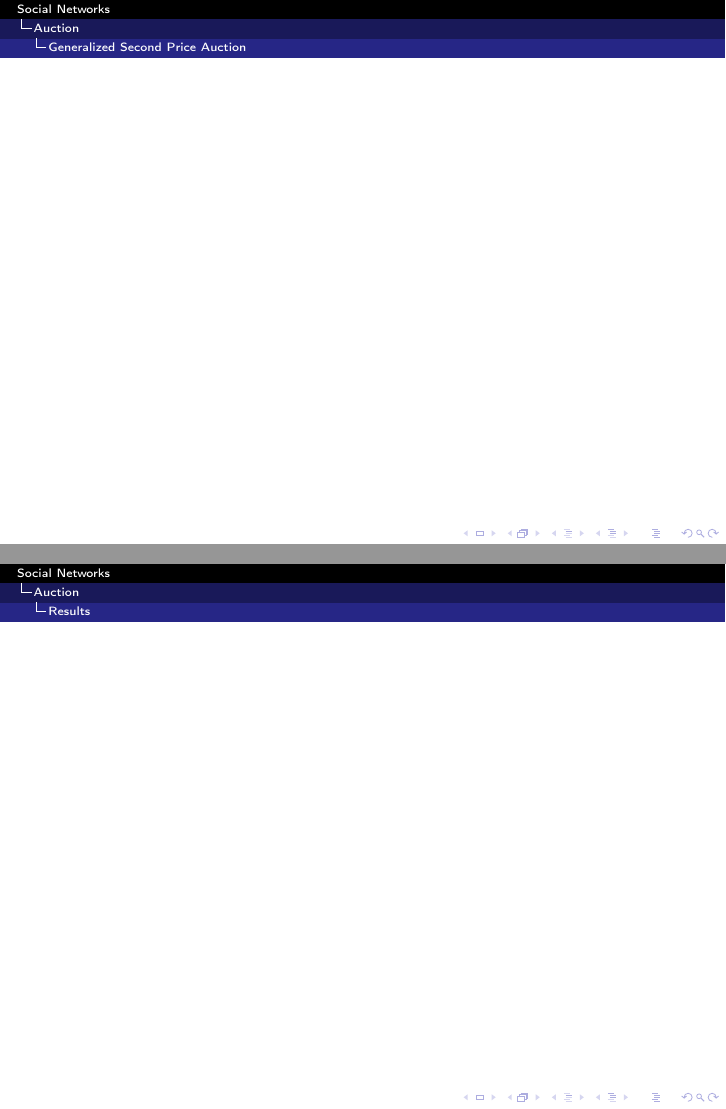
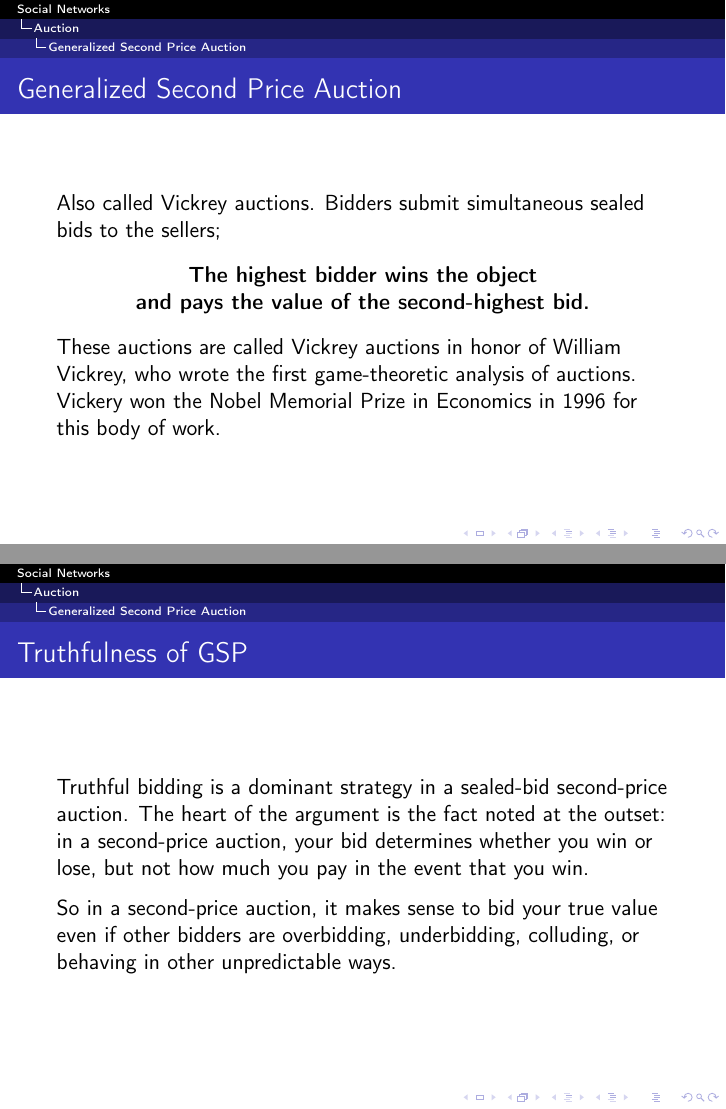
Before and after one commit to Abelarm/Social_networks_Project, LaTeX slides (Presentazione/Presentazione.tex): pages 32 and 33 of 33 before the commit and pages 33 and 34 of 36 after it, joined at a grey line. The pictures show the PDF file Presentazione/Presentazione.pdf that the author committed with the source.

Commit message:
Added first version of Auction, to continue...

```diff
--- a/Presentazione/Presentazione.tex
+++ b/Presentazione/Presentazione.tex
@@ -251,12 +265,37 @@ But we denote in some case that the Algorithm runs until max number of steps are
 
 \subsection{First Price Auction}
 \begin{frame}
+\frametitle{First Price Auction}
+In this kind of auction, bidders submit simultaneous ``sealed bids'' to the seller. The terminology comes from the original format for such auctions, in which bids were written down and provided in sealed envelopes to the seller, who would then open them all together.\\
+\medskip
+\begin{center}\textbf{The highest bidder wins the object \\ and pays the value of her bid.}\end{center}
+\end{frame}
 
+\begin{frame}
+\frametitle{Non - truthfulness of GSP}
+In a sealed-bid first-price auction, the value of your bid not only affects whether you win but also how much you pay.\\
+\medskip
+Bidding your true value is no longer a dominant strategy. By bidding your true value, you would get a payoff of 0 if you lose (as usual), and you would also get a payff of 0 if you win, since you’d pay exactly what it was worth to you.\\
+\medskip
+As a result, the optimal way to bid in a first-price auction is to “shade” your bid slightly downward, so that if you win you will get a positive payoff. Determining how much to shade your bid involves balancing a trade-off between two opposing force.
 \end{frame}
 
 \subsection{Generalized Second Price Auction}
 \begin{frame}
+\frametitle{Generalized Second Price Auction}
+Also called Vickrey auctions. Bidders submit simultaneous sealed bids to the sellers;
+\begin{center}
+\textbf{The highest bidder wins the object \\
+and pays the value of the second-highest bid.}
+\end{center}
+These auctions are called Vickrey auctions in honor of William Vickrey, who wrote the first game-theoretic analysis of auctions. Vickery won the Nobel Memorial Prize in Economics in 1996 for this body of work.
+\end{frame}
 
+\begin{frame}
+\frametitle{Truthfulness of GSP}
+Truthful bidding is a dominant strategy in a sealed-bid second-price auction. The heart of the argument is the fact noted at the outset: in a second-price auction, your bid determines whether you win or lose, but not how much you pay in the event that you win. \\
+\medskip
+So in a second-price auction, it makes sense to bid your true value even if other bidders are overbidding, underbidding, colluding, or behaving in other unpredictable ways.
 \end{frame}
 
 \subsection{Results}
```
Also changed, not shown: Presentazione/Presentazione.pdf, Presentazione/Presentazione.tex (34 more changed lines).
